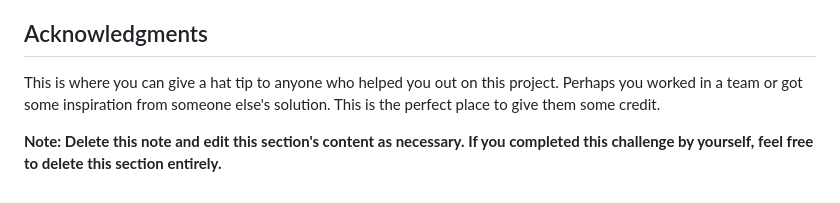
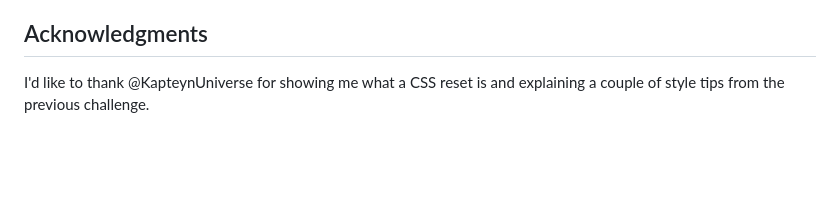
Before and after one commit to Joshk7/blog-preview-card, a Markdown page: README-template.md, the part around the change printed below. Drawn GitHub-style; blank space fills up the shorter version.

```diff
--- a/README-template.md
+++ b/README-template.md
@@ -105,6 +88,5 @@ Use this section to outline areas that you want to continue focusing on in futur
 
 ## Acknowledgments
 
-This is where you can give a hat tip to anyone who helped you out on this project. Perhaps you worked in a team or got some inspiration from someone else's solution. This is the perfect place to give them some credit.
-
-**Note: Delete this note and edit this section's content as necessary. If you completed this challenge by yourself, feel free to delete this section entirely.**
+I'd like to thank @KapteynUniverse for showing me what a CSS reset is and explaining a couple of style tips from the previous
+challenge.
```
Also changed, not shown: other parts of README-template.md (+27 -44 lines), screenshot.jpg (added), 2 other files.
